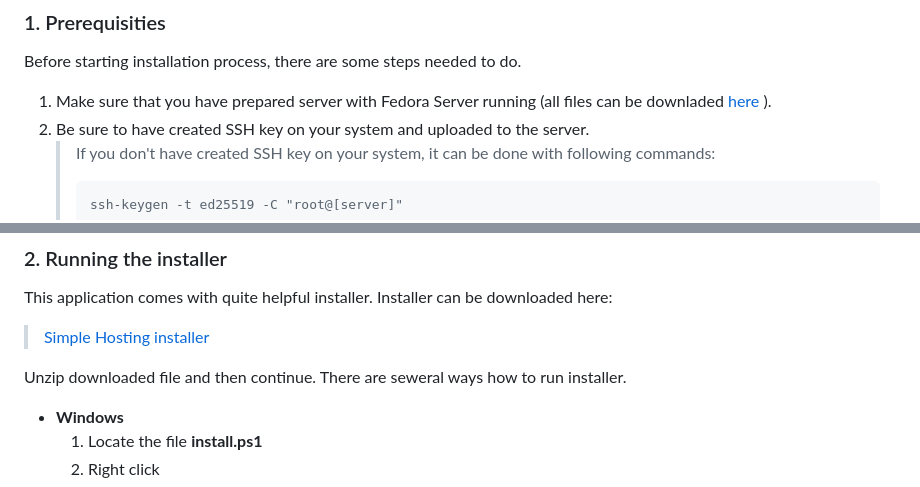
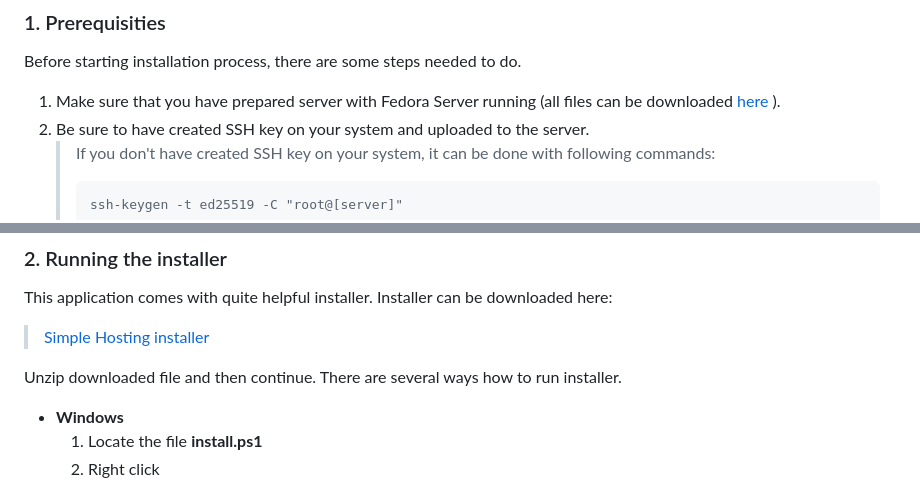
Before and after one commit to byte98/upce-bspwe-hosting, a Markdown page: README.MD, 2 parts joined by grey strips. Drawn GitHub-style.

Commit message:
Fix some typos in README.MD

````diff
--- a/README.MD
+++ b/README.MD
@@ -6,7 +6,7 @@ Installation is pretty straight-forward. Just follow next steps.
 
 ### 1. Prerequisities
 Before starting installation process, there are some steps needed to do.
-1. Make sure that you have prepared server with Fedora Server running (all files can be downladed [here](https://fedoraproject.org/server/download]) ).
+1. Make sure that you have prepared server with Fedora Server running (all files can be downloaded [here](https://fedoraproject.org/server/download]) ).
 2. Be sure to have created SSH key on your system and uploaded to the server.
     > If you don't have created SSH key on your system, it can be done with following commands:
     >```
@@ -22,7 +22,7 @@ Before starting installation process, there are some steps needed to do.
 This application comes with quite helpful installer. Installer can be downloaded here:
 > [Simple Hosting installer](https://github.com/byte98/upce-bspwe-hosting-installer/releases/latest/download/sh_installer.zip)
 
-Unzip downloaded file and then continue. There are seweral ways how to run installer.
+Unzip downloaded file and then continue. There are several ways how to run installer.
 
 - **Windows**
     1. Locate the file **install.ps1**
````
